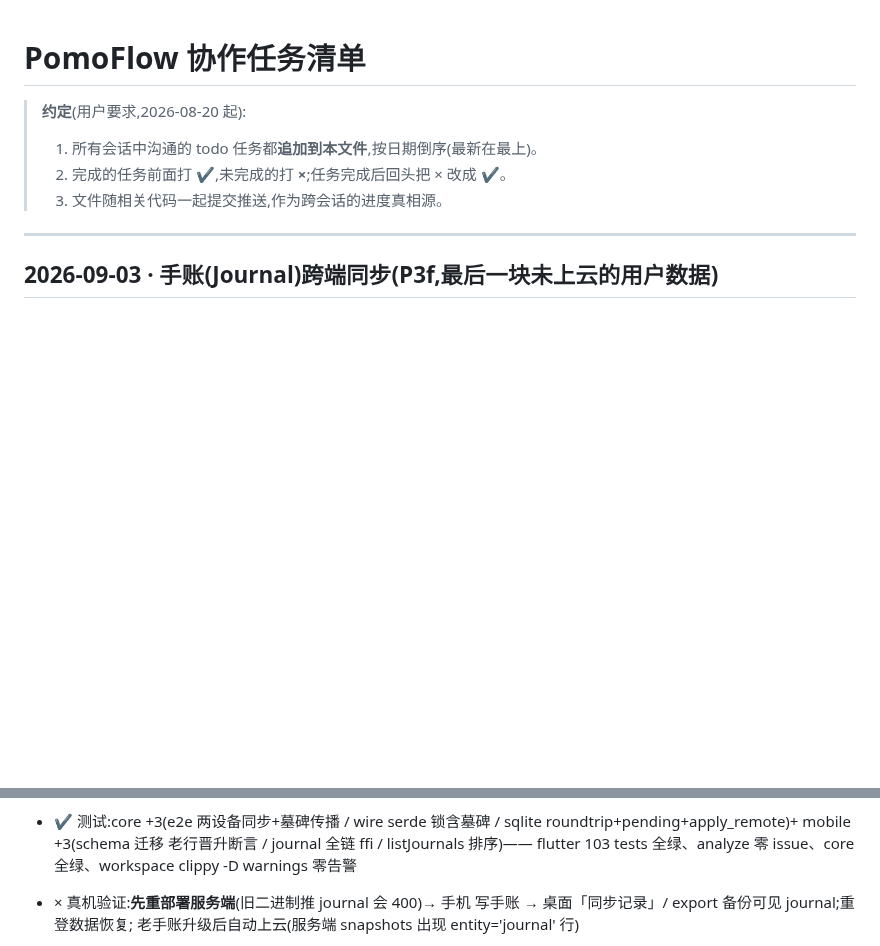
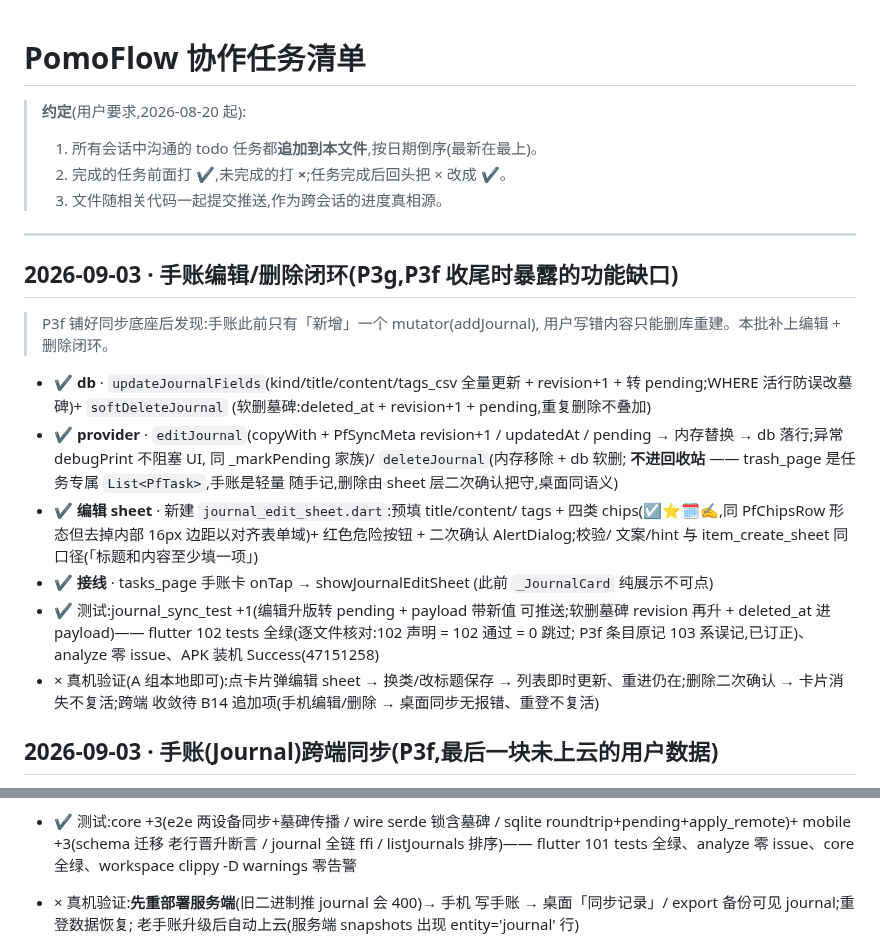
Before and after one commit to zyq-hfyc/pomoflow-next, a Markdown page: docs/协作任务清单.md, 2 parts joined by grey strips. Drawn GitHub-style; blank space fills up the shorter version.

Commit message:
docs(清单): P3g 批次条目 + 真机验证 A11/B14 补项(订正 P3f 测试计数)
- 协作清单:P3g 条目置顶(编辑/删除闭环 4 子项 + 真机 ×)
- 真机验证:A11 手账编辑/删除本地四项;B14 追加跨端收敛项
- 订正:P3f 条目 flutter 测试数 103 → 101(逐文件核对当时
  102 声明含 P3g 新增 1 条,回推 P3f 时点为 101)

```diff
--- a/docs/协作任务清单.md
+++ b/docs/协作任务清单.md
@@ -6,6 +6,34 @@
 > 3. 文件随相关代码一起提交推送,作为跨会话的进度真相源。
 
 ---
+
+## 2026-09-03 · 手账编辑/删除闭环(P3g,P3f 收尾时暴露的功能缺口)
+
+> P3f 铺好同步底座后发现:手账此前只有「新增」一个 mutator(addJournal),
+> 用户写错内容只能删库重建。本批补上编辑 + 删除闭环。
+
+- ✔ **db** · `updateJournalFields`(kind/title/content/tags_csv 全量更新 +
+  revision+1 + 转 pending;WHERE 活行防误改墓碑)+ `softDeleteJournal`
+  (软删墓碑:deleted_at + revision+1 + pending,重复删除不叠加)
+- ✔ **provider** · `editJournal`(copyWith + PfSyncMeta revision+1 /
+  updatedAt / pending → 内存替换 → db 落行;异常 debugPrint 不阻塞 UI,
+  同 _markPending 家族)/ `deleteJournal`(内存移除 + db 软删;
+  **不进回收站** —— trash_page 是任务专属 `List<PfTask>`,手账是轻量
+  随手记,删除由 sheet 层二次确认把守,桌面同语义)
+- ✔ **编辑 sheet** · 新建 `journal_edit_sheet.dart`:预填 title/content/
+  tags + 四类 chips(☑️⭐🗓️✍️,同 PfChipsRow 形态但去掉内部 16px
+  边距以对齐表单域)+ 红色危险按钮 + 二次确认 AlertDialog;校验/
+  文案/hint 与 item_create_sheet 同口径(「标题和内容至少填一项」)
+- ✔ **接线** · tasks_page 手账卡 onTap → showJournalEditSheet
+  (此前 `_JournalCard` 纯展示不可点)
+- ✔ 测试:journal_sync_test +1(编辑升版转 pending + payload 带新值
+  可推送;软删墓碑 revision 再升 + deleted_at 进 payload)——
+  flutter 102 tests 全绿(逐文件核对:102 声明 = 102 通过 = 0 跳过;
+  P3f 条目原记 103 系误记,已订正)、analyze 零 issue、APK 装机
+  Success(47151258)
+- × 真机验证(A 组本地即可):点卡片弹编辑 sheet → 换类/改标题保存 →
+  列表即时更新、重进仍在;删除二次确认 → 卡片消失不复活;跨端
+  收敛待 B14 追加项(手机编辑/删除 → 桌面同步无报错、重登不复活)
 
 ## 2026-09-03 · 手账(Journal)跨端同步(P3f,最后一块未上云的用户数据)
 
@@ -47,7 +75,7 @@
 - ✔ 测试:core +3(e2e 两设备同步+墓碑传播 / wire serde 锁含墓碑 /
   sqlite roundtrip+pending+apply_remote)+ mobile +3(schema 迁移
   老行晋升断言 / journal 全链 ffi / listJournals 排序)—— flutter
-  103 tests 全绿、analyze 零 issue、core 全绿、workspace clippy
+  101 tests 全绿、analyze 零 issue、core 全绿、workspace clippy
   -D warnings 零告警
 - × 真机验证:**先重部署服务端**(旧二进制推 journal 会 400)→ 手机
   写手账 → 桌面「同步记录」/ export 备份可见 journal;重登数据恢复;
```
Also changed, not shown: docs/真机验证清单.md (+12 -0 lines).
